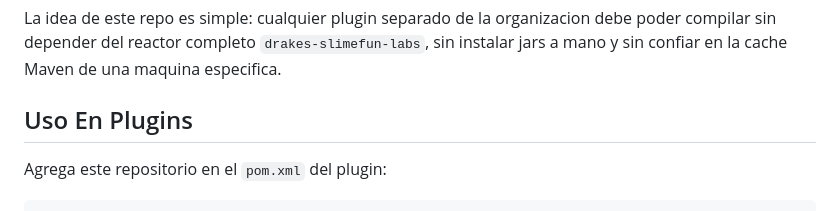
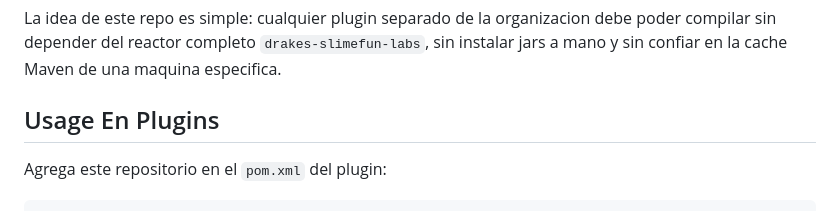
Before and after one commit to DrakesCraft-Labs/maven-repo, a Markdown page: README.md, the part around the change. Drawn GitHub-style.

Commit message:
docs: update README to English

```diff
--- a/README.md
+++ b/README.md
@@ -8,7 +8,7 @@ Repositorio Maven publico para los artefactos Drake que usan los plugins de la o
 
 La idea de este repo es simple: cualquier plugin separado de la organizacion debe poder compilar sin depender del reactor completo `drakes-slimefun-labs`, sin instalar jars a mano y sin confiar en la cache Maven de una maquina especifica.
 
-## Uso En Plugins
+## Usage En Plugins
 
 Agrega este repositorio en el `pom.xml` del plugin:
 
```
